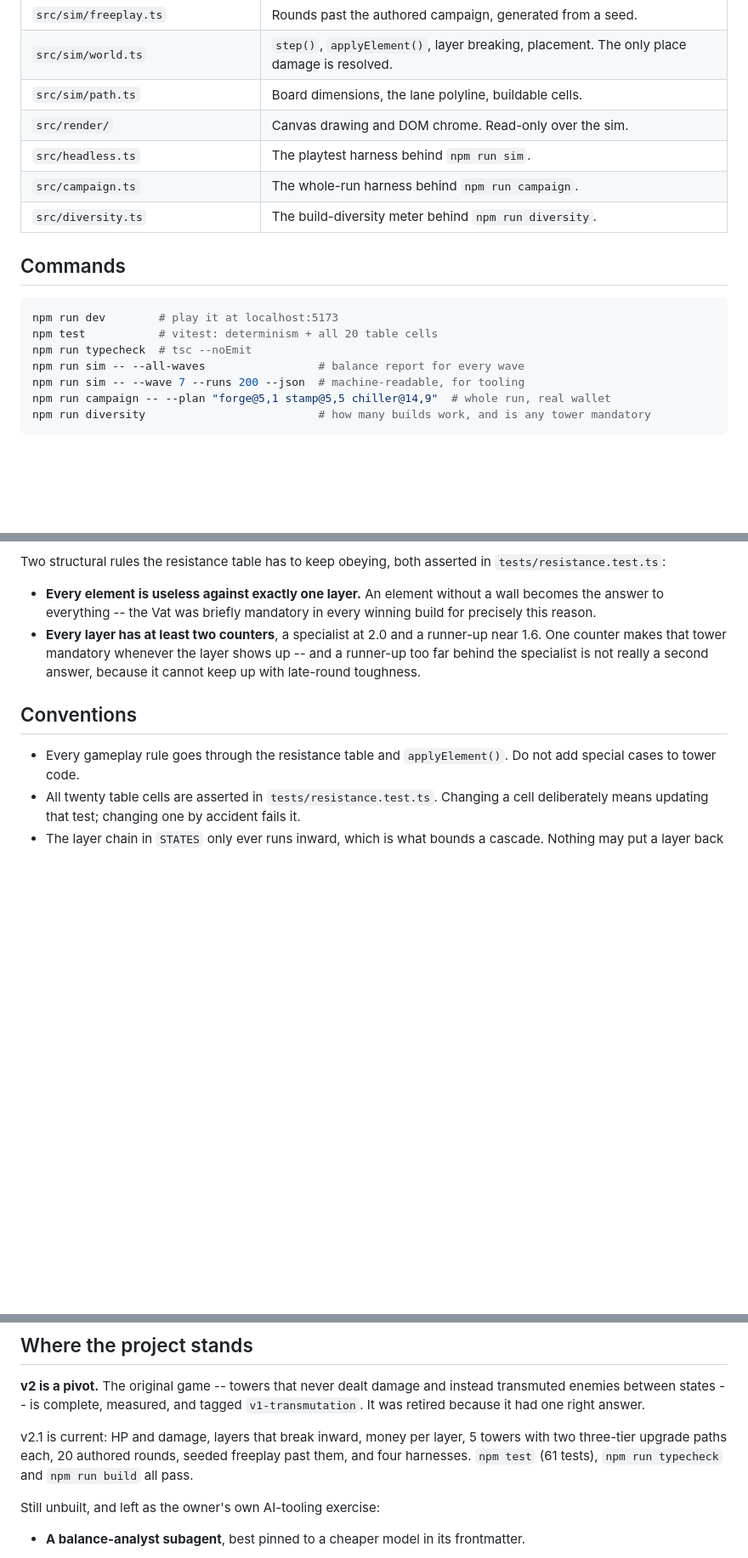
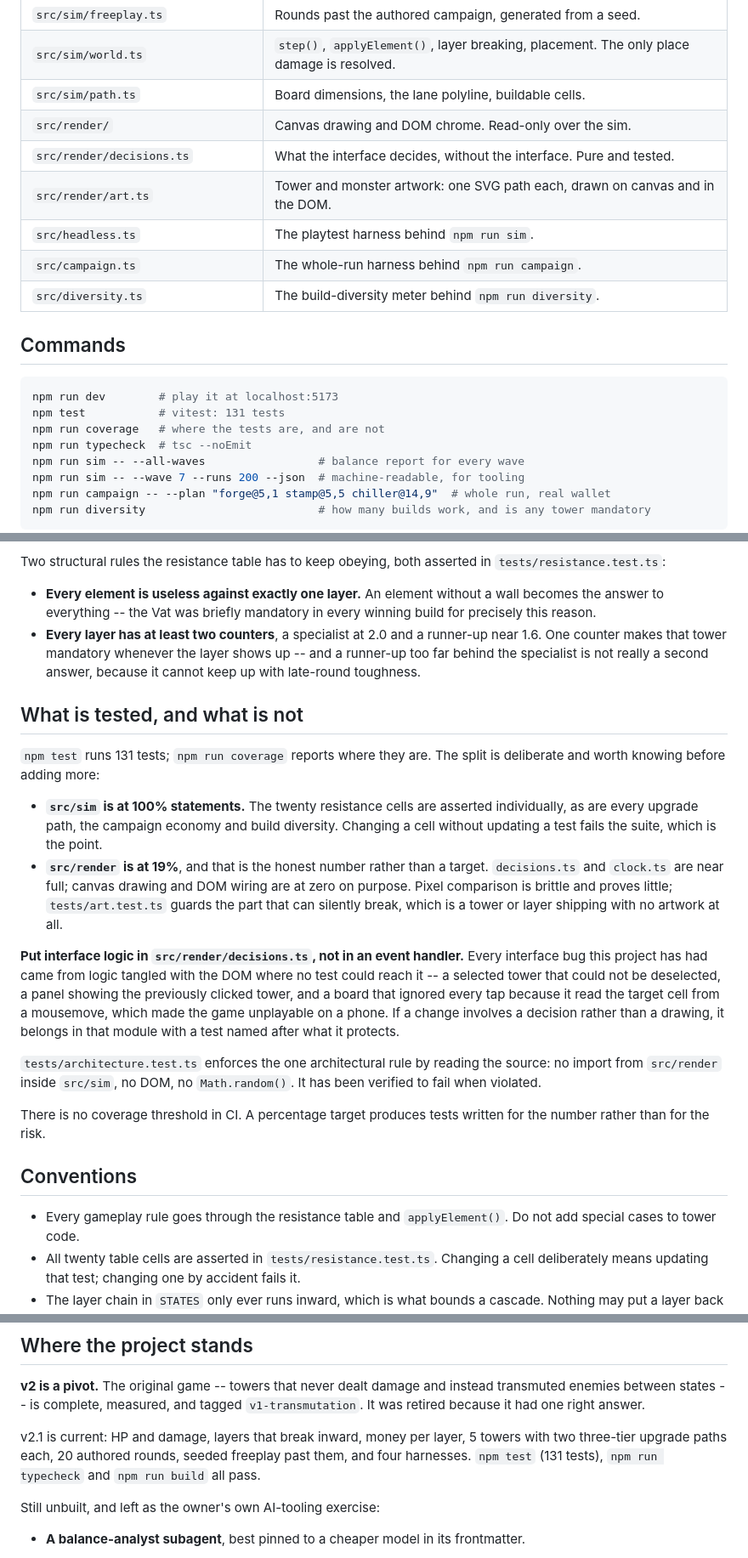
Before and after one commit to crucible-td/crucible-td.github.io, a Markdown page: CLAUDE.md, 3 parts joined by grey strips. Shown at 85% size. Rendered like a GitHub page; blank space fills up the shorter version.

Commit message:
Document what is tested, and what is deliberately not
The test counts in CLAUDE.md and the README were stale, but the more useful
thing to record is the split and the reason for it, so that the next person to
add tests aims at the risk rather than at the number.

CLAUDE.md gains a section covering it: src/sim at 100% statements with every
resistance cell asserted individually, src/render at 19% with canvas drawing
and DOM wiring at zero on purpose. Pixel comparison is brittle and proves
little, and art.test.ts already guards the part that can silently break -- a
tower or layer shipping with no artwork.

It also states the rule that matters going forward: interface logic belongs in
src/render/decisions.ts, not in an event handler. Every interface bug this
project has had came from a decision tangled with the DOM where no test could
reach it, and the worst of them left the game unplayable on a phone because the
board read its target cell from a mousemove.

The README notes that a test now enforces the constraint the harnesses depend
on -- no renderer imports, no DOM, no Math.random inside src/sim -- since that
is the reason a reader can trust any number in the file above it.

Co-Authored-By: Claude Opus 5 <noreply@anthropic.com>

````diff
--- a/CLAUDE.md
+++ b/CLAUDE.md
@@ -35,6 +35,8 @@ rendering state, keep it in `src/render/`.
 | `src/sim/world.ts` | `step()`, `applyElement()`, layer breaking, placement. The only place damage is resolved. |
 | `src/sim/path.ts` | Board dimensions, the lane polyline, buildable cells. |
 | `src/render/` | Canvas drawing and DOM chrome. Read-only over the sim. |
+| `src/render/decisions.ts` | What the interface decides, without the interface. Pure and tested. |
+| `src/render/art.ts` | Tower and monster artwork: one SVG path each, drawn on canvas and in the DOM. |
 | `src/headless.ts` | The playtest harness behind `npm run sim`. |
 | `src/campaign.ts` | The whole-run harness behind `npm run campaign`. |
 | `src/diversity.ts` | The build-diversity meter behind `npm run diversity`. |
@@ -43,7 +45,8 @@ rendering state, keep it in `src/render/`.
 
 ```bash
 npm run dev        # play it at localhost:5173
-npm test           # vitest: determinism + all 20 table cells
+npm test           # vitest: 131 tests
+npm run coverage   # where the tests are, and are not
 npm run typecheck  # tsc --noEmit
 npm run sim -- --all-waves                 # balance report for every wave
 npm run sim -- --wave 7 --runs 200 --json  # machine-readable, for tooling
@@ -112,6 +115,36 @@ Two structural rules the resistance table has to keep obeying, both asserted in
   shows up -- and a runner-up too far behind the specialist is not really a
   second answer, because it cannot keep up with late-round toughness.
 
+## What is tested, and what is not
+
+`npm test` runs 131 tests; `npm run coverage` reports where they are. The split
+is deliberate and worth knowing before adding more:
+
+- **`src/sim` is at 100% statements.** The twenty resistance cells are asserted
+  individually, as are every upgrade path, the campaign economy and build
+  diversity. Changing a cell without updating a test fails the suite, which is
+  the point.
+- **`src/render` is at 19%**, and that is the honest number rather than a
+  target. `decisions.ts` and `clock.ts` are near full; canvas drawing and DOM
+  wiring are at zero on purpose. Pixel comparison is brittle and proves little;
+  `tests/art.test.ts` guards the part that can silently break, which is a tower
+  or layer shipping with no artwork at all.
+
+**Put interface logic in `src/render/decisions.ts`, not in an event handler.**
+Every interface bug this project has had came from logic tangled with the DOM
+where no test could reach it -- a selected tower that could not be deselected,
+a panel showing the previously clicked tower, and a board that ignored every
+tap because it read the target cell from a mousemove, which made the game
+unplayable on a phone. If a change involves a decision rather than a drawing,
+it belongs in that module with a test named after what it protects.
+
+`tests/architecture.test.ts` enforces the one architectural rule by reading the
+source: no import from `src/render` inside `src/sim`, no DOM, no
+`Math.random()`. It has been verified to fail when violated.
+
+There is no coverage threshold in CI. A percentage target produces tests
+written for the number rather than for the risk.
+
 ## Conventions
 
 - Every gameplay rule goes through the resistance table and `applyElement()`.
@@ -147,7 +180,7 @@ instead transmuted enemies between states -- is complete, measured, and tagged
 
 v2.1 is current: HP and damage, layers that break inward, money per layer,
 5 towers with two three-tier upgrade paths each, 20 authored rounds, seeded
-freeplay past them, and four harnesses. `npm test` (61 tests),
+freeplay past them, and four harnesses. `npm test` (131 tests),
 `npm run typecheck` and `npm run build` all pass.
 
 Still unbuilt, and left as the owner's own AI-tooling exercise:
````
Also changed, not shown: README.md (+6 -1 lines).
